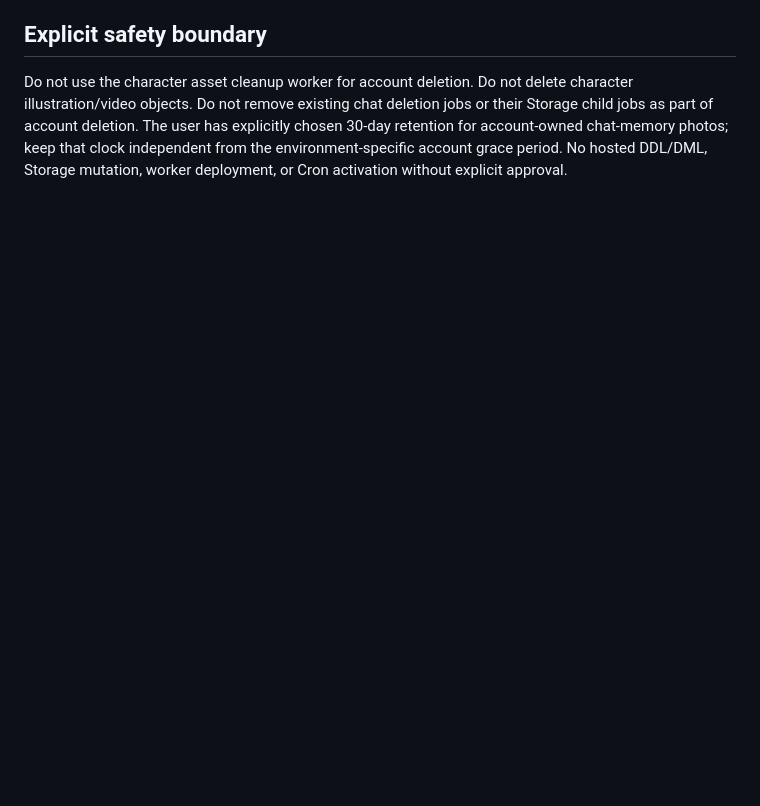
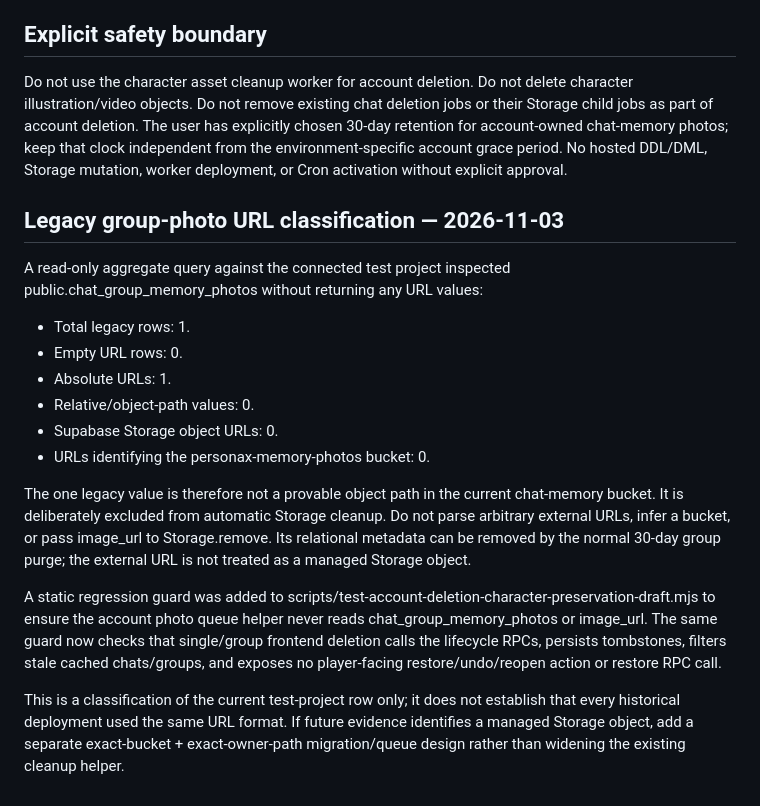
Before and after one commit to elmjp1990-ux/my-ai-roleplay, a Markdown page: supabase/drafts/account-deletion-storage-sweep-audit-2026-11-02.md, the part around the change. GitHub-like rendering; blank space fills up the shorter version.

Commit message:
docs: classify legacy group photo URL cleanup boundary

```diff
--- a/supabase/drafts/account-deletion-storage-sweep-audit-2026-11-02.md
+++ b/supabase/drafts/account-deletion-storage-sweep-audit-2026-11-02.md
@@ -69,3 +69,21 @@ Existing pending chat deletion jobs remain independent: their parent job has no
 ## Explicit safety boundary
 
 Do not use the character asset cleanup worker for account deletion. Do not delete character illustration/video objects. Do not remove existing chat deletion jobs or their Storage child jobs as part of account deletion. The user has explicitly chosen 30-day retention for account-owned chat-memory photos; keep that clock independent from the environment-specific account grace period. No hosted DDL/DML, Storage mutation, worker deployment, or Cron activation without explicit approval.
+
+
+## Legacy group-photo URL classification — 2026-11-03
+
+A read-only aggregate query against the connected test project inspected public.chat_group_memory_photos without returning any URL values:
+
+- Total legacy rows: 1.
+- Empty URL rows: 0.
+- Absolute URLs: 1.
+- Relative/object-path values: 0.
+- Supabase Storage object URLs: 0.
+- URLs identifying the personax-memory-photos bucket: 0.
+
+The one legacy value is therefore not a provable object path in the current chat-memory bucket. It is deliberately excluded from automatic Storage cleanup. Do not parse arbitrary external URLs, infer a bucket, or pass image_url to Storage.remove. Its relational metadata can be removed by the normal 30-day group purge; the external URL is not treated as a managed Storage object.
+
+A static regression guard was added to scripts/test-account-deletion-character-preservation-draft.mjs to ensure the account photo queue helper never reads chat_group_memory_photos or image_url. The same guard now checks that single/group frontend deletion calls the lifecycle RPCs, persists tombstones, filters stale cached chats/groups, and exposes no player-facing restore/undo/reopen action or restore RPC call.
+
+This is a classification of the current test-project row only; it does not establish that every historical deployment used the same URL format. If future evidence identifies a managed Storage object, add a separate exact-bucket + exact-owner-path migration/queue design rather than widening the existing cleanup helper.
```
